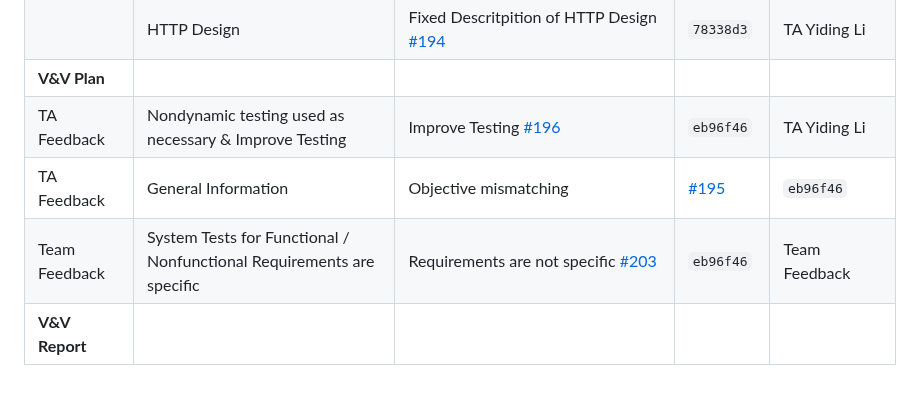
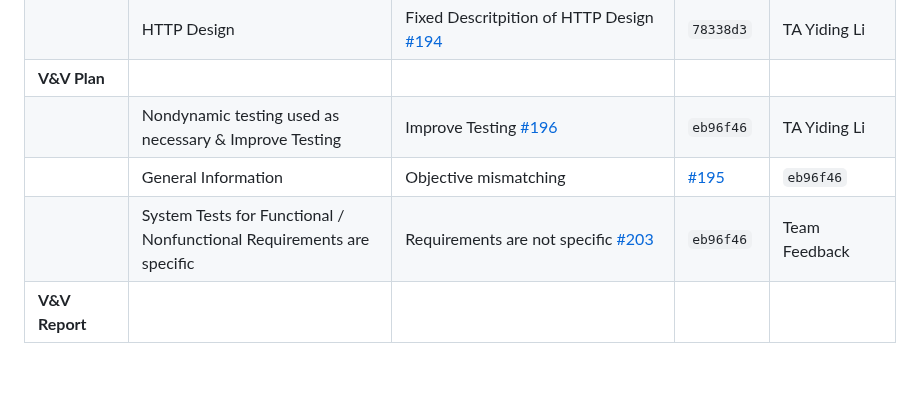
Before and after one commit to RezaJodeiri/CXR-Capstone, a Markdown page: Fixed commitIDs in Trace Table updated README.md, the part around the change. Drawn GitHub-style.

```diff
--- a/Fixed commitIDs in Trace Table updated README.md
+++ b/Fixed commitIDs in Trace Table updated README.md
@@ -115,7 +115,7 @@ docker system prune -a
 |                         | Specific Definition of JSON       | Fixed Specific Definition of JSON [#193](https://github.com/RezaJodeiri/CXR-Capstone/issues/193)                                          | `9bed20b`  | TA Yiding Li|
 |                         | HTTP Design                       | Fixed Descritpition of HTTP Design [#194](https://github.com/RezaJodeiri/CXR-Capstone/issues/194)                                         | `78338d3`  | TA Yiding Li|
 | **V&V Plan**            |                                      |                             |            |                      |
-| TA Feedback  | Nondynamic testing used as necessary & Improve Testing                 | Improve Testing [#196](https://github.com/RezaJodeiri/CXR-Capstone/issues/196)                                        | `eb96f46`  | TA Yiding Li  |
-| TA Feedback  | General Information                                                    | Objective mismatching                                | [#195](https://github.com/RezaJodeiri/CXR-Capstone/issues/195) | `eb96f46`  | TA Yiding Li  |
-| Team Feedback | System Tests for Functional / Nonfunctional Requirements are specific | Requirements are not specific [#203](https://github.com/RezaJodeiri/CXR-Capstone/issues/203)                          | `eb96f46`  | Team Feedback |
+|                         | Nondynamic testing used as necessary & Improve Testing                 | Improve Testing [#196](https://github.com/RezaJodeiri/CXR-Capstone/issues/196)                                        | `eb96f46`  | TA Yiding Li  |
+|                         | General Information                                                    | Objective mismatching                                | [#195](https://github.com/RezaJodeiri/CXR-Capstone/issues/195) | `eb96f46`  | TA Yiding Li  |
+|                         | System Tests for Functional / Nonfunctional Requirements are specific | Requirements are not specific [#203](https://github.com/RezaJodeiri/CXR-Capstone/issues/203)                          | `eb96f46`  | Team Feedback |
 | **V&V Report**          |                                      |                             |            |                      |
```
